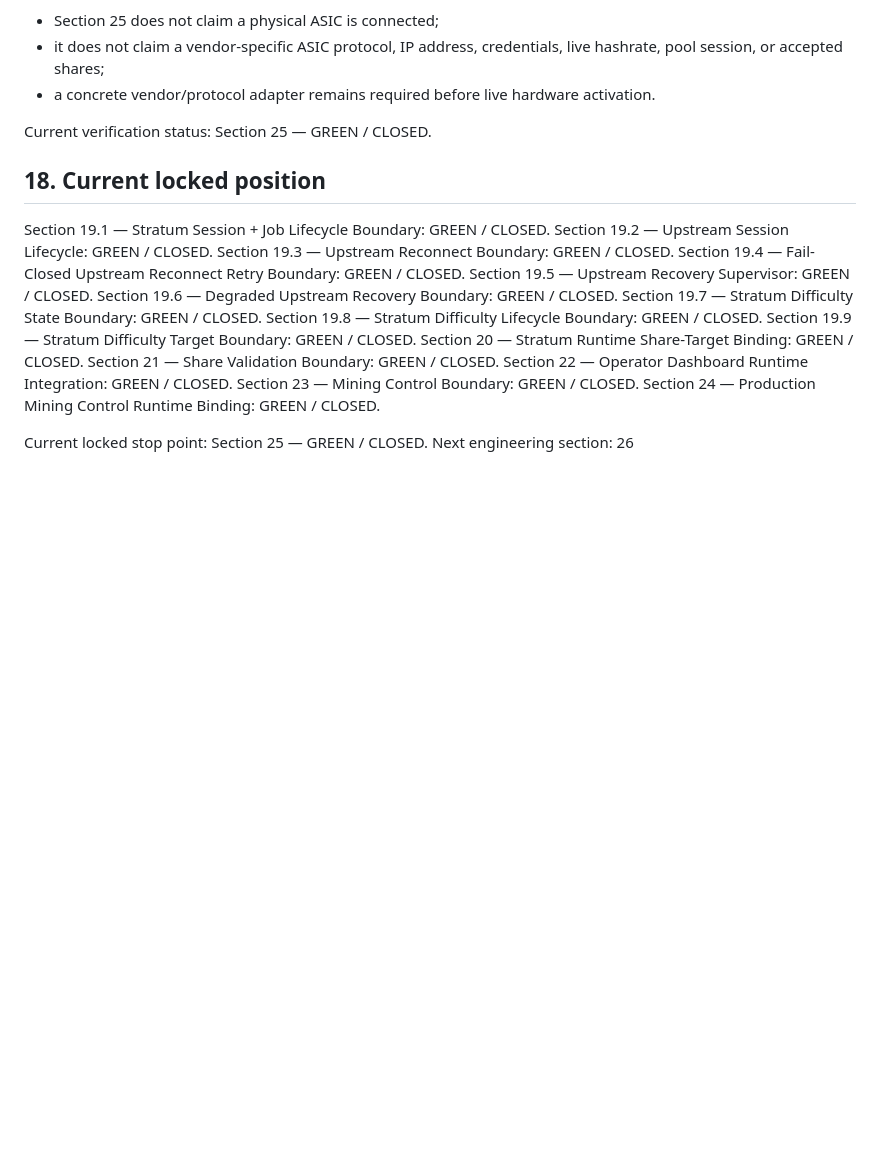
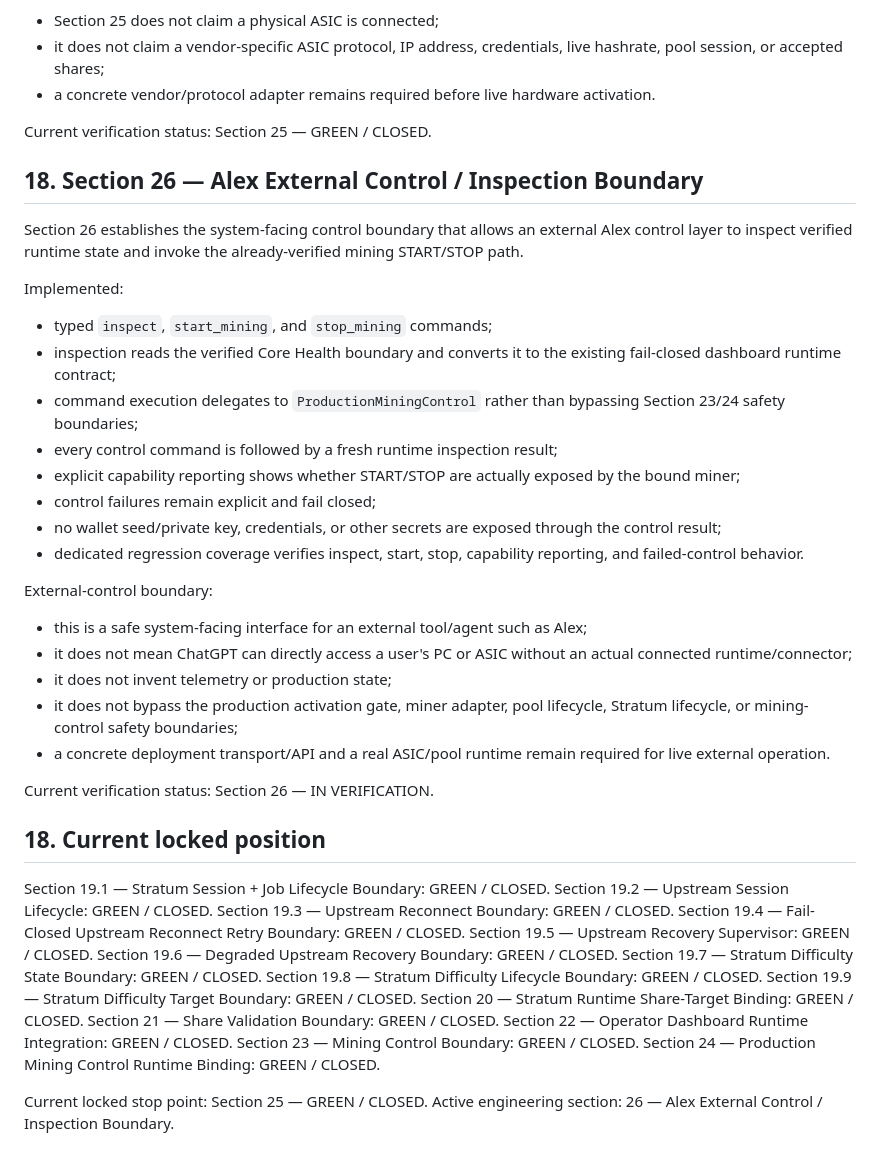
Before and after one commit to AligasSRM/Alex-Bitcoin, a Markdown page: docs/PROJECT_OPERATING_MODEL.md, the part around the change. Rendered like a GitHub page; blank space fills up the shorter version.

Commit message:
docs: define Section 26 Alex control boundary

```diff
--- a/docs/PROJECT_OPERATING_MODEL.md
+++ b/docs/PROJECT_OPERATING_MODEL.md
@@ -405,6 +405,29 @@ Boundary:
 - a concrete vendor/protocol adapter remains required before live hardware activation.
 
 Current verification status: Section 25 — GREEN / CLOSED.
+## 18. Section 26 — Alex External Control / Inspection Boundary
+
+Section 26 establishes the system-facing control boundary that allows an external Alex control layer to inspect verified runtime state and invoke the already-verified mining START/STOP path.
+
+Implemented:
+- typed `inspect`, `start_mining`, and `stop_mining` commands;
+- inspection reads the verified Core Health boundary and converts it to the existing fail-closed dashboard runtime contract;
+- command execution delegates to `ProductionMiningControl` rather than bypassing Section 23/24 safety boundaries;
+- every control command is followed by a fresh runtime inspection result;
+- explicit capability reporting shows whether START/STOP are actually exposed by the bound miner;
+- control failures remain explicit and fail closed;
+- no wallet seed/private key, credentials, or other secrets are exposed through the control result;
+- dedicated regression coverage verifies inspect, start, stop, capability reporting, and failed-control behavior.
+
+External-control boundary:
+- this is a safe system-facing interface for an external tool/agent such as Alex;
+- it does not mean ChatGPT can directly access a user's PC or ASIC without an actual connected runtime/connector;
+- it does not invent telemetry or production state;
+- it does not bypass the production activation gate, miner adapter, pool lifecycle, Stratum lifecycle, or mining-control safety boundaries;
+- a concrete deployment transport/API and a real ASIC/pool runtime remain required for live external operation.
+
+Current verification status: Section 26 — IN VERIFICATION.
+
 ## 18. Current locked position
 
 Section 19.1 — Stratum Session + Job Lifecycle Boundary: GREEN / CLOSED.
@@ -423,4 +446,4 @@ Section 23 — Mining Control Boundary: GREEN / CLOSED.
 Section 24 — Production Mining Control Runtime Binding: GREEN / CLOSED.
 
 Current locked stop point: Section 25 — GREEN / CLOSED.
-Next engineering section: 26
+Active engineering section: 26 — Alex External Control / Inspection Boundary.
```
